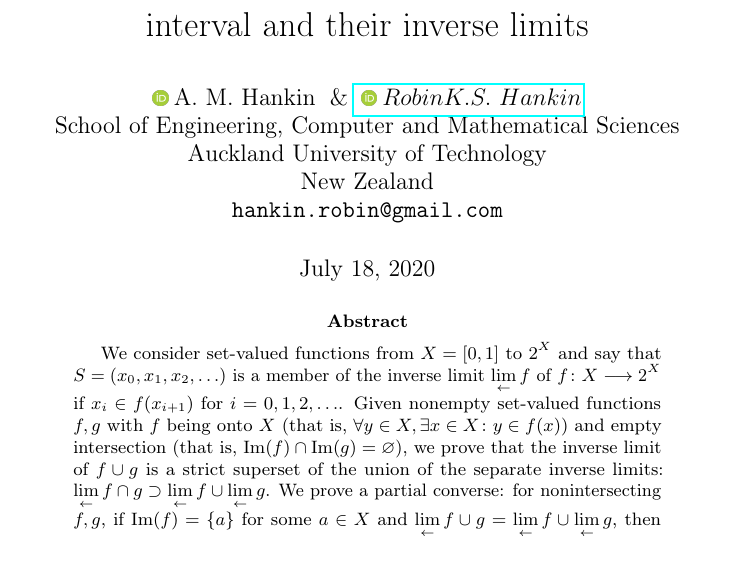
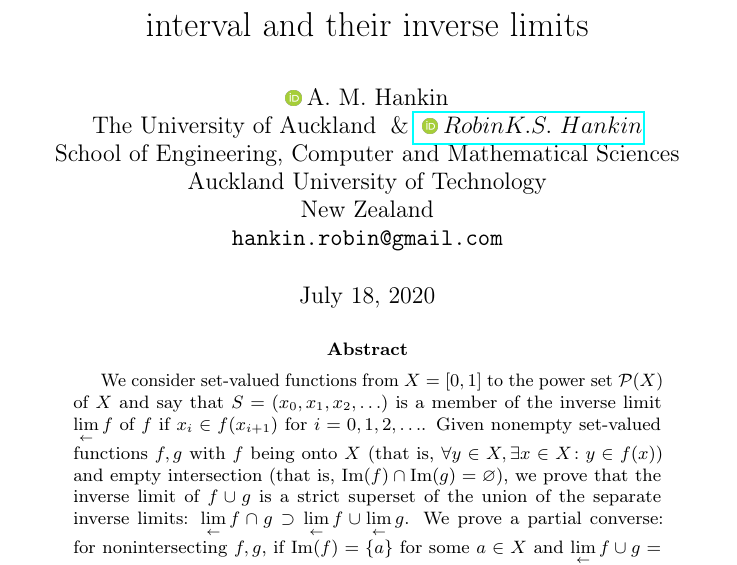
Before and after one commit to RobinHankin/inverse_limits, a LaTeX paper (template.tex): part of page 1 of 10, cut so that both start at the same text. Compiled offline with pdfLaTeX; a LaTeX package or settings file that is missing is left out.

Commit message:
slight modification

```diff
--- a/template.tex
+++ b/template.tex
@@ -59,7 +59,8 @@
 %\date{September 9, 1985}	% Here you can change the date presented in the paper title
 %\date{} 					% Or removing it
 
-\author{{\includegraphics[scale=0.06]{orcid.png}\hspace{1mm}A. M.~Hankin}
+\author{{\includegraphics[scale=0.06]{orcid.png}\hspace{1mm}A. M.~Hankin}\\
+  The University of Auckland
 	%% examples of more authors
 	\And
 	\href{https://orcid.org/0000-0001-5982-0415}{\includegraphics[scale=0.06]{orcid.png}\hspace{1mm}Robin K. S.~Hankin} \\
@@ -107,10 +108,10 @@ pdfkeywords={Inverse limits},
 \newcommand{\invlim}[1]{\lim_{\leftarrow} #1}
 
 \begin{abstract}
-We consider set-valued functions from $X=\left[0,1\right]$ to $2^X$
-and say that $S = (x_0 , x_1 , x_2 , \ldots)$ is a member of the
-inverse limit $\invlim{f}$ of $f\colon X\longrightarrow 2^X$ if $x_i
-\in f(x_{i+1})$ for $i = 0, 1, 2, \ldots$.  Given nonempty set-valued
+We consider set-valued functions from $X=\left[0,1\right]$ to the
+power set $\mathcal{P}(X)$ of $X$ and say that $S = (x_0,x_1,
+x_2,\ldots)$ is a member of the inverse limit $\invlim{f}$ of $f$ if
+$x_i\in f(x_{i+1})$ for $i = 0,1,2,\ldots$.  Given nonempty set-valued
 functions $f,g$ with $f$ being onto $X$ (that is, $\forall y\in X,
 \exists x\in X\colon y\in f(x)$) and empty intersection (that is,
 $\operatorname{Im}(f)\cap\operatorname{Im}(g) = \emptyset$), we prove
```
Also changed, not shown: template.tex (5 more changed lines).
